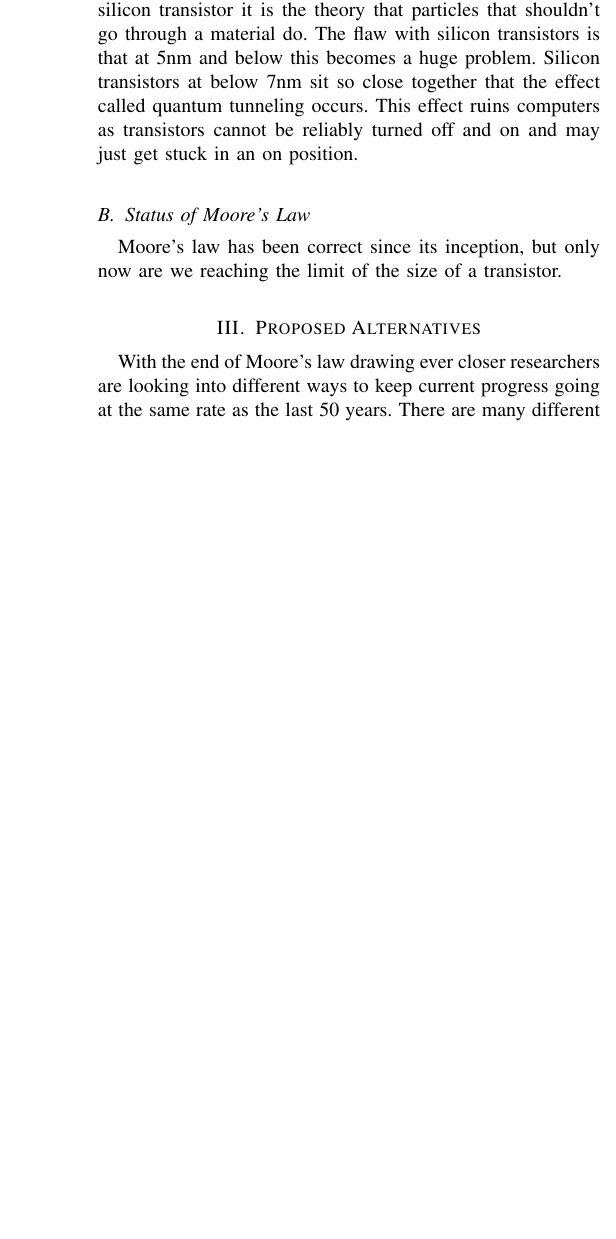
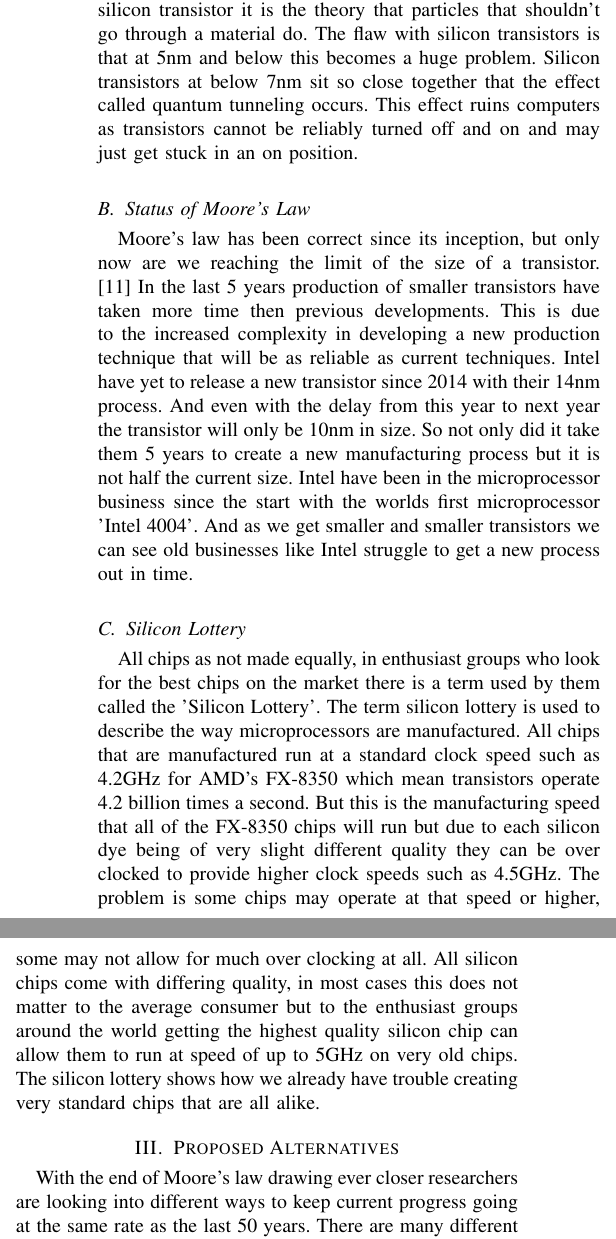
Before and after one commit to GTXamelia/ResearchMethods, a LaTeX paper (Main.tex): part of one column of page 2 of 3 before the commit and two parts of the columns of page 2 of 3 after it, the two joined at a grey line, cut so that both start at the same text, the shorter picture padded with empty space. Compiled offline with pdfLaTeX.

Commit message:
Sections expanded

```diff
--- a/Main.tex
+++ b/Main.tex
@@ -46,7 +46,10 @@ As of 2018 transistors have gotten as small as 7nm with low powered machines suc
 Quantum tunneling is a complex quantum mechanical phenomenon \cite{70394920140101} but to save on time and limit it's scope to the silicon transistor it is the theory that particles that shouldn't go through a material do. The flaw with silicon transistors is that at 5nm and below this becomes a huge problem. Silicon transistors at below 7nm sit so close together that the effect called quantum tunneling occurs. This effect ruins computers as transistors cannot be reliably turned off and on and may just get stuck in an on position.
 
 \subsection{Status of Moore's Law}
-Moore's law has been correct since its inception, but only now are we reaching the limit of the size of a transistor.
+Moore's law has been correct since its inception, but only now are we reaching the limit of the size of a transistor. \cite{591665} In the last 5 years production of smaller transistors have taken more time then previous developments. This is due to the increased complexity in developing a new production technique that will be as reliable as current techniques. Intel have yet to release a new transistor since 2014 with their 14nm process. And even with the delay from this year to next year the transistor will only be 10nm in size. So not only did it take them 5 years to create a new manufacturing process but it is not half the current size. Intel have been in the microprocessor business since the start with the worlds first microprocessor 'Intel 4004'. And as we get smaller and smaller transistors we can see old businesses like Intel struggle to get a new process out in time.
+
+\subsection{Silicon Lottery}
+All chips as not made equally, in enthusiast groups who look for the best chips on the market there is a term used by them called the 'Silicon Lottery'. The term silicon lottery is used to describe the way microprocessors are manufactured. All chips that are manufactured run at a standard clock speed such as 4.2GHz for AMD's FX-8350 which mean transistors operate 4.2 billion times a second. But this is the manufacturing speed that all of the FX-8350 chips will run but due to each silicon dye being of very slight different quality they can be over clocked to provide higher clock speeds such as 4.5GHz. The problem is some chips may operate at that speed or higher, some may not allow for much over clocking at all. All silicon chips come with differing quality, in most cases this does not matter to the average consumer but to the enthusiast groups around the world getting the highest quality silicon chip can allow them to run at speed of up to 5GHz on very old chips. The silicon lottery shows how we already have trouble creating very standard chips that are all alike.
 
 \section{Proposed Alternatives}
 With the end of Moore's law drawing ever closer researchers are looking into different ways to keep current progress going at the same rate as the last 50 years. There are many different solutions being talked about some software, some hardware. The hardware application are what will keep progress going. The software solutions just postpone the inevitable problem with silicon manufacturing process.
```
Also changed, not shown: Main.pdf.
